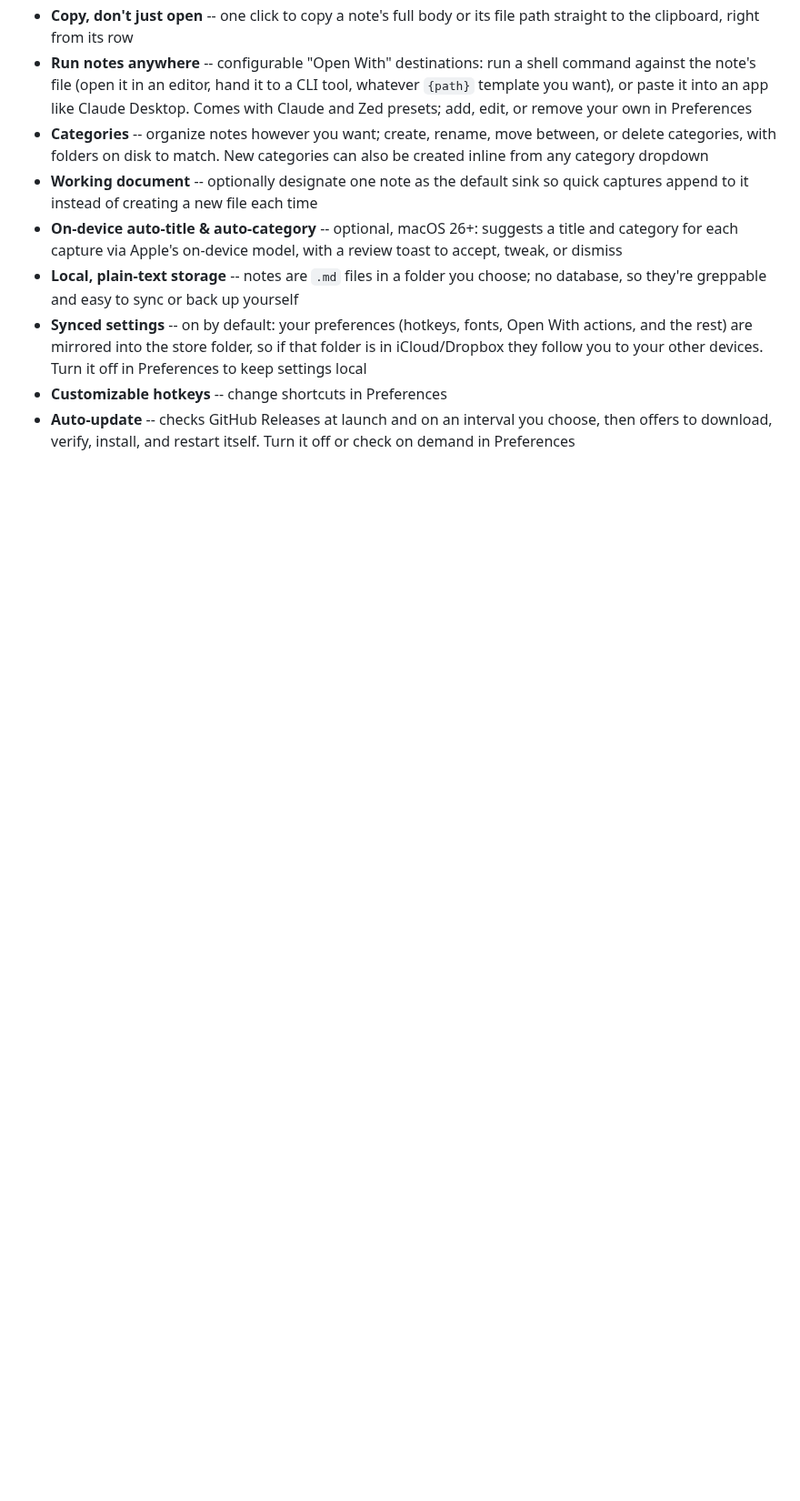
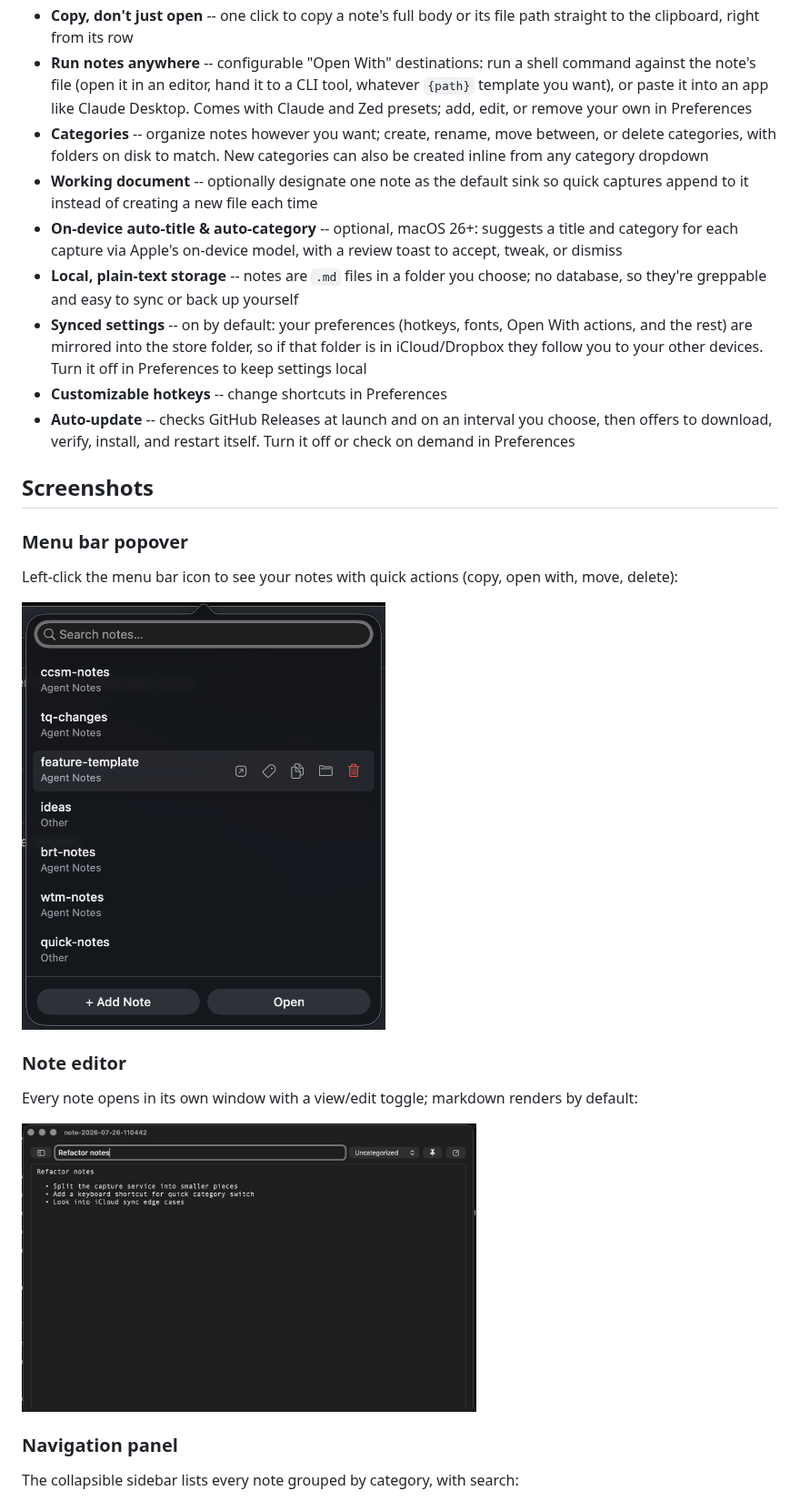
Before and after one commit to faulker/ThoughtQueue, a Markdown page: README.md, the part around one of its changes. Shown at 91% size. GitHub-like rendering; pictures changed too: screenshots/note-editor.png (added), screenshots/popover.png (added); blank space fills up the shorter version.

Commit message:
added screenshots to readme

```diff
--- a/README.md
+++ b/README.md
@@ -23,3 +23,19 @@ You're reading something, debugging code, or thinking out loud and want to jot i
 - **Synced settings** -- on by default: your preferences (hotkeys, fonts, Open With actions, and the rest) are mirrored into the store folder, so if that folder is in iCloud/Dropbox they follow you to your other devices. Turn it off in Preferences to keep settings local
 - **Customizable hotkeys** -- change shortcuts in Preferences
 - **Auto-update** -- checks GitHub Releases at launch and on an interval you choose, then offers to download, verify, install, and restart itself. Turn it off or check on demand in Preferences
+
+## Screenshots
+
+### Menu bar popover
+Left-click the menu bar icon to see your notes with quick actions (copy, open with, move, delete):
+
+<img src="screenshots/popover.png" alt="Menu bar popover showing notes list" width="400">
+
+### Note editor
+Every note opens in its own window with a view/edit toggle; markdown renders by default:
+
+<img src="screenshots/note-editor.png" alt="Note editor showing rendered markdown" width="500">
+
+### Navigation panel
+The collapsible sidebar lists every note grouped by category, with search:
+
```
Also changed, not shown: other parts of README.md (+6 -0 lines), screenshots/preferences.png (added), screenshots/sidebar.png (added).
